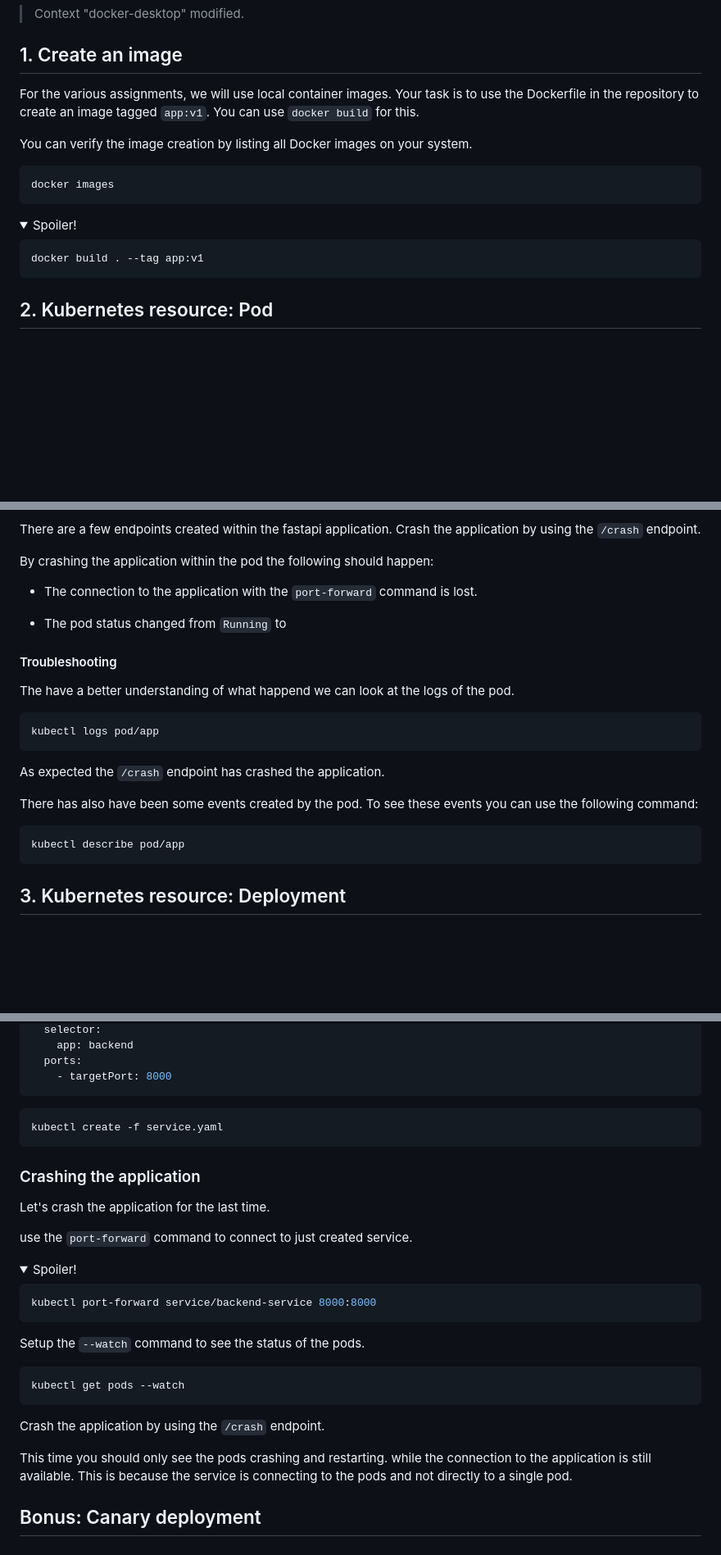
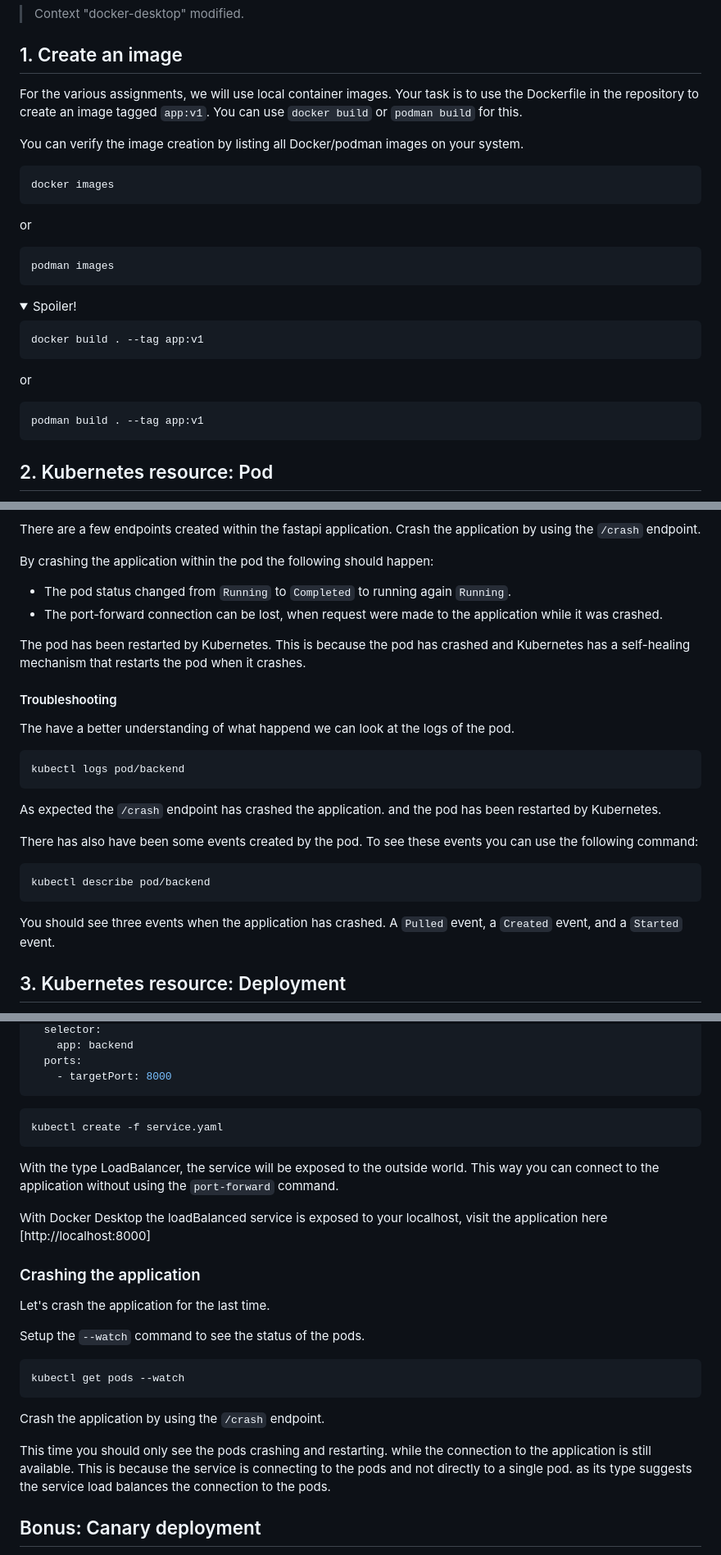
Before and after one commit to Ordina-Group/pythoneers-kubernetes-workshop, a Markdown page: exercises/part-1/README.md, 3 parts joined by grey strips. Shown at 82% size. Rendered like a GitHub page; folded sections open; blank space fills up the shorter version.

````diff
--- a/exercises/part-1/README.md
+++ b/exercises/part-1/README.md
@@ -54,12 +53,18 @@ kubectl config set-context --current --namespace kubernetes-ws-1
 
 ## 1. Create an image
 
-For the various assignments, we will use local container images. Your task is to use the Dockerfile in the repository to create an image tagged `app:v1`. You can use `docker build` for this.
+For the various assignments, we will use local container images. Your task is to use the Dockerfile in the repository to create an image tagged `app:v1`. You can use `docker build` or `podman build` for this.
 
-You can verify the image creation by listing all Docker images on your system.
+You can verify the image creation by listing all Docker/podman images on your system.
 
 ```shell
 docker images
+```
+
+or
+
+```shell
+podman images
 ```
 
 <details> <summary>Spoiler! </summary>
@@ -67,6 +72,13 @@ docker images
 ```shell
 docker build . --tag app:v1
 ```
+
+or
+
+```shell
+podman build . --tag app:v1
+```
+
 
 </details>
 
@@ -168,25 +182,28 @@ Crash the application by using the `/crash` endpoint.
 
 By crashing the application within the pod the following should happen:
 
-- The connection to the application with the `port-forward` command is lost.
-<!-- -  #TODO: status -->
-- The pod status changed from `Running` to
+- The pod status changed from `Running` to `Completed` to running again `Running`.
+- The port-forward connection can be lost, when request were made to the application while it was crashed.
+
+The pod has been restarted by Kubernetes. This is because the pod has crashed and Kubernetes has a self-healing mechanism that restarts the pod when it crashes.
 
 #### Troubleshooting
 
 The have a better understanding of what happend we can look at the logs of the pod.
 
 ```shell
-kubectl logs pod/app
+kubectl logs pod/backend
 ```
 
-As expected the `/crash` endpoint has crashed the application.
+As expected the `/crash` endpoint has crashed the application. and the pod has been restarted by Kubernetes.
 
 There has also have been some events created by the pod. To see these events you can use the following command:
 
 ```shell
-kubectl describe pod/app
+kubectl describe pod/backend
 ```
+
+You should see three events when the application has crashed. A `Pulled` event, a `Created` event, and a `Started` event.
 
 ## 3. Kubernetes resource: Deployment
 
@@ -386,19 +406,14 @@ kubectl create -f service.yaml
 
 </details>
 
+With the type LoadBalancer, the service will be exposed to the outside world. This way you can connect to the application without using the `port-forward` command.
+
+With Docker Desktop the loadBalanced service is exposed to your localhost, visit the application here [http://localhost:8000]
+
+
 ### Crashing the application
 
 Let's crash the application for the last time.
-
-use the `port-forward` command to connect to just created service.
-
-<details><summary>Spoiler!</summary>
-
-```shell
-kubectl port-forward service/backend-service 8000:8000
-```
-
-</details>
 
 Setup the `--watch` command to see the status of the pods.
 
@@ -408,7 +423,7 @@ kubectl get pods --watch
 
 Crash the application by using the `/crash` endpoint.
 
-This time you should only see the pods crashing and restarting. while the connection to the application is still available. This is because the service is connecting to the pods and not directly to a single pod.
+This time you should only see the pods crashing and restarting. while the connection to the application is still available. This is because the service is connecting to the pods and not directly to a single pod. as its type suggests the service load balances the connection to the pods.
 
 ## Bonus: Canary deployment
 
````
Also changed, not shown: other parts of exercises/part-1/README.md (+17 -13 lines).
